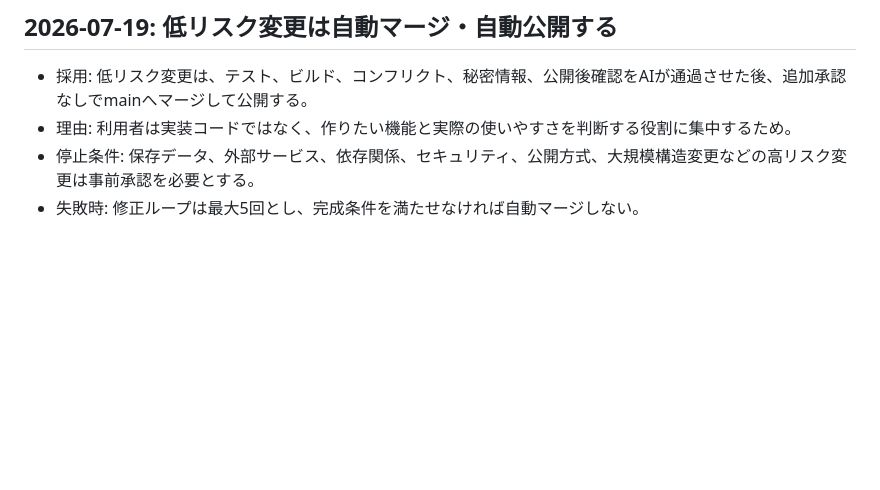
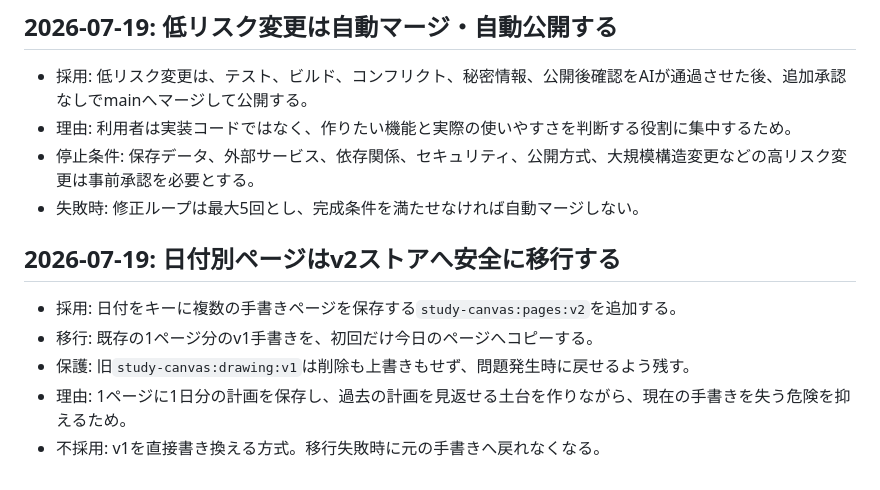
Before and after one commit to soutarounaka1016-max/study-canvas, a Markdown page: DECISIONS.md, the part around the change. Drawn GitHub-style; blank space fills up the shorter version.

Commit message:
docs: v2への安全な移行判断を記録

```diff
--- a/DECISIONS.md
+++ b/DECISIONS.md
@@ -41,3 +41,11 @@
 - 理由: 利用者は実装コードではなく、作りたい機能と実際の使いやすさを判断する役割に集中するため。
 - 停止条件: 保存データ、外部サービス、依存関係、セキュリティ、公開方式、大規模構造変更などの高リスク変更は事前承認を必要とする。
 - 失敗時: 修正ループは最大5回とし、完成条件を満たせなければ自動マージしない。
+
+## 2026-07-19: 日付別ページはv2ストアへ安全に移行する
+
+- 採用: 日付をキーに複数の手書きページを保存する`study-canvas:pages:v2`を追加する。
+- 移行: 既存の1ページ分のv1手書きを、初回だけ今日のページへコピーする。
+- 保護: 旧`study-canvas:drawing:v1`は削除も上書きもせず、問題発生時に戻せるよう残す。
+- 理由: 1ページに1日分の計画を保存し、過去の計画を見返せる土台を作りながら、現在の手書きを失う危険を抑えるため。
+- 不採用: v1を直接書き換える方式。移行失敗時に元の手書きへ戻れなくなる。
```
